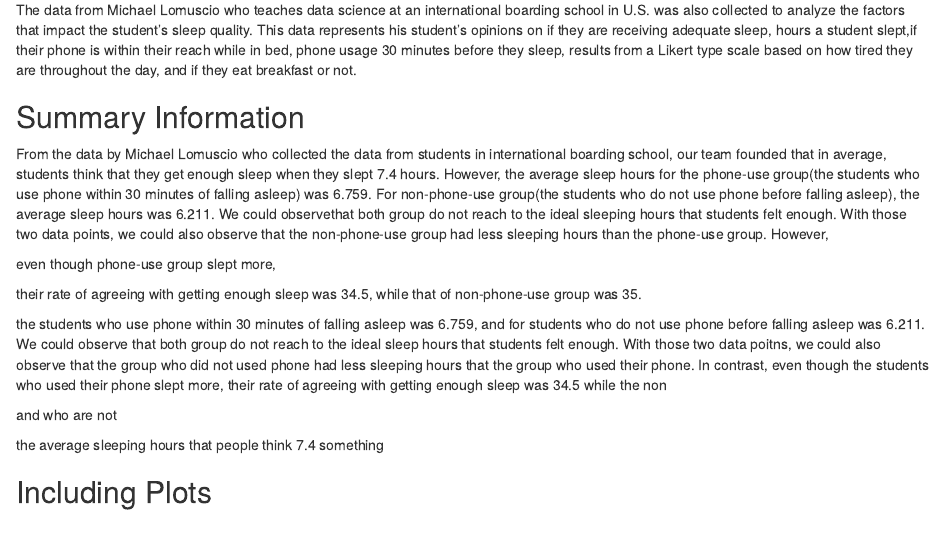
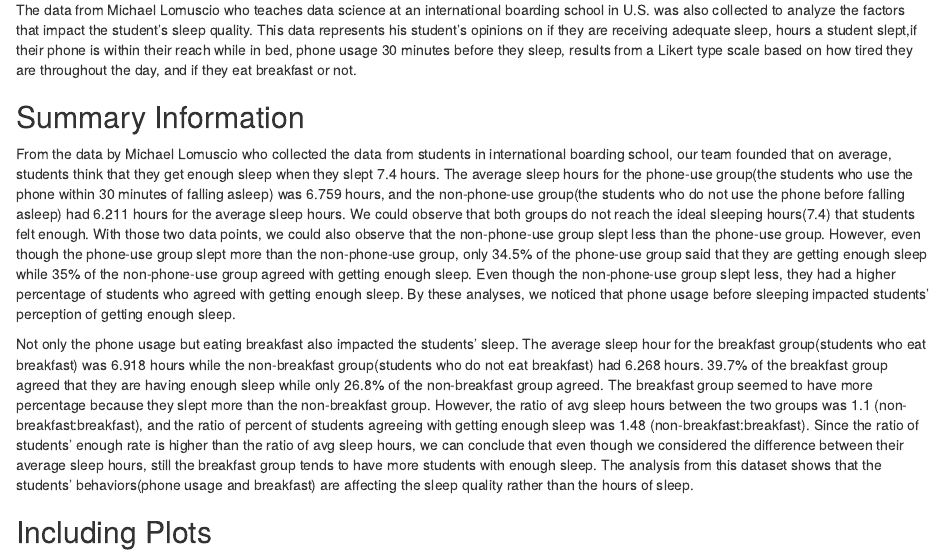
Before and after one commit to info-201a-sp21/Sleep-Project, an R Markdown document (index.Rmd): the page in a window 1100 px wide, from 450 px down. Rendered offline with R 4.5, knitr and Pandoc, with nearby package versions; some code elsewhere in the file could not run offline.

Commit message:
writing the summary info part

````diff
--- a/index.Rmd
+++ b/index.Rmd
@@ -48,21 +48,9 @@ summary_info <- get_summary_info(sleep_study_df)
 
 ```
 
-  From the data by Michael Lomuscio who collected the data from students in international boarding school, our team founded that in average, students think that they get enough sleep when they slept `r summary_info[[1]]` hours. However, the average sleep hours for the phone-use group(the students who use phone within 30 minutes of falling asleep) was `r summary_info[[2]]`. For non-phone-use group(the students who do not use phone before falling asleep), the average sleep hours was `r summary_info[[3]]`. We could observethat both group do not reach to the ideal sleeping hours that students felt enough. With those two data points, we could also observe that the non-phone-use group had less sleeping hours than the phone-use group. However,
+  From the data by Michael Lomuscio who collected the data from students in international boarding school, our team founded that on average, students think that they get enough sleep when they slept `r summary_info[[1]]` hours. The average sleep hours for the phone-use group(the students who use the phone within 30 minutes of falling asleep) was `r summary_info[[2]]` hours, and the non-phone-use group(the students who do not use the phone before falling asleep) had `r summary_info[[3]]` hours for the average sleep hours. We could observe that both groups do not reach the ideal sleeping hours(`r summary_info[[1]]`) that students felt enough. With those two data points, we could also observe that the non-phone-use group slept less than the phone-use group. However, even though the phone-use group slept more than the non-phone-use group, only `r summary_info[[4]]`% of the phone-use group said that they are getting enough sleep while `r summary_info[[5]]`% of the non-phone-use group agreed with getting enough sleep. Even though the non-phone-use group slept less, they had a higher percentage of students who agreed with getting enough sleep. By these analyses, we noticed that phone usage before sleeping impacted students' perception of getting enough sleep.
 
-  even though phone-use group slept more,
-
-  their rate of agreeing with getting enough sleep was `r summary_info[[4]]`, while that of non-phone-use group was `r summary_info[[5]]`.
-
-
-
-  the students who use phone within 30 minutes of falling asleep was `r summary_info[[2]]`, and for students who do not use phone before falling asleep was `r summary_info[[3]]`. We could observe that both group do not reach to the ideal sleep hours that students felt enough. With those two data poitns, we could also observe that the group who did not used phone had less sleeping hours that the group who used their phone. In contrast, even though the students who used their phone slept more, their rate of agreeing with getting enough sleep was `r summary_info[[4]]` while the non
-
-  and who are not
-
-  the average sleeping hours that people think
-  `r summary_info[[1]]` something
-
+  Not only the phone usage but eating breakfast also impacted the students' sleep. The average sleep hour for the breakfast group(students who eat breakfast) was `r summary_info[[6]]` hours while the non-breakfast group(students who do not eat breakfast) had `r summary_info[[7]]` hours. `r summary_info[[8]]`% of the breakfast group agreed that they are having enough sleep while only `r summary_info[[9]]`% of the non-breakfast group agreed. The breakfast group seemed to have more percentage because they slept more than the non-breakfast group. However, the ratio of avg sleep hours between the two groups was `r summary_info[[10]]` (non-breakfast:breakfast), and the ratio of percent of students agreeing with getting enough sleep was `r summary_info[[11]]` (non-breakfast:breakfast). Since the ratio of students' enough rate is higher than the ratio of avg sleep hours, we can conclude that even though we considered the difference between their average sleep hours, still the breakfast group tends to have more students with enough sleep. The analysis from this dataset shows that the students' behaviors(phone usage and breakfast) are affecting the sleep quality rather than the hours of sleep.
 
 
 ## Including Plots
````
Also changed, not shown: index.html.
